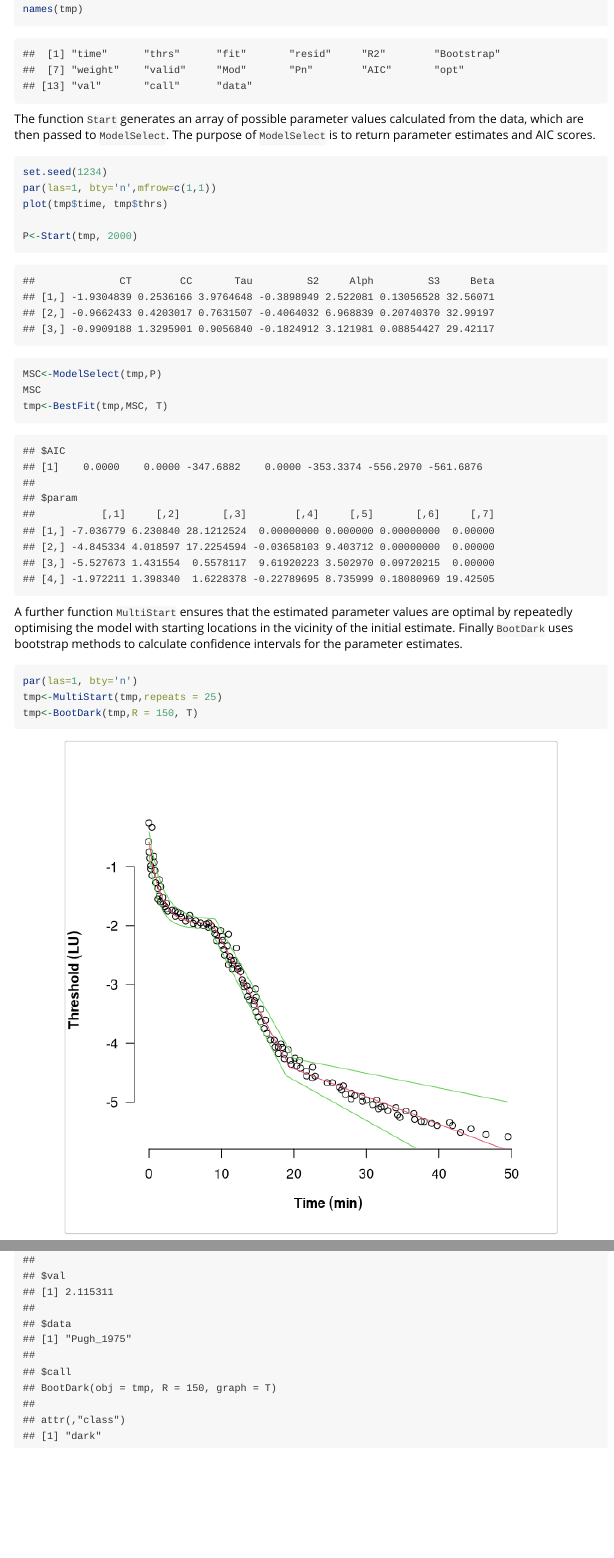
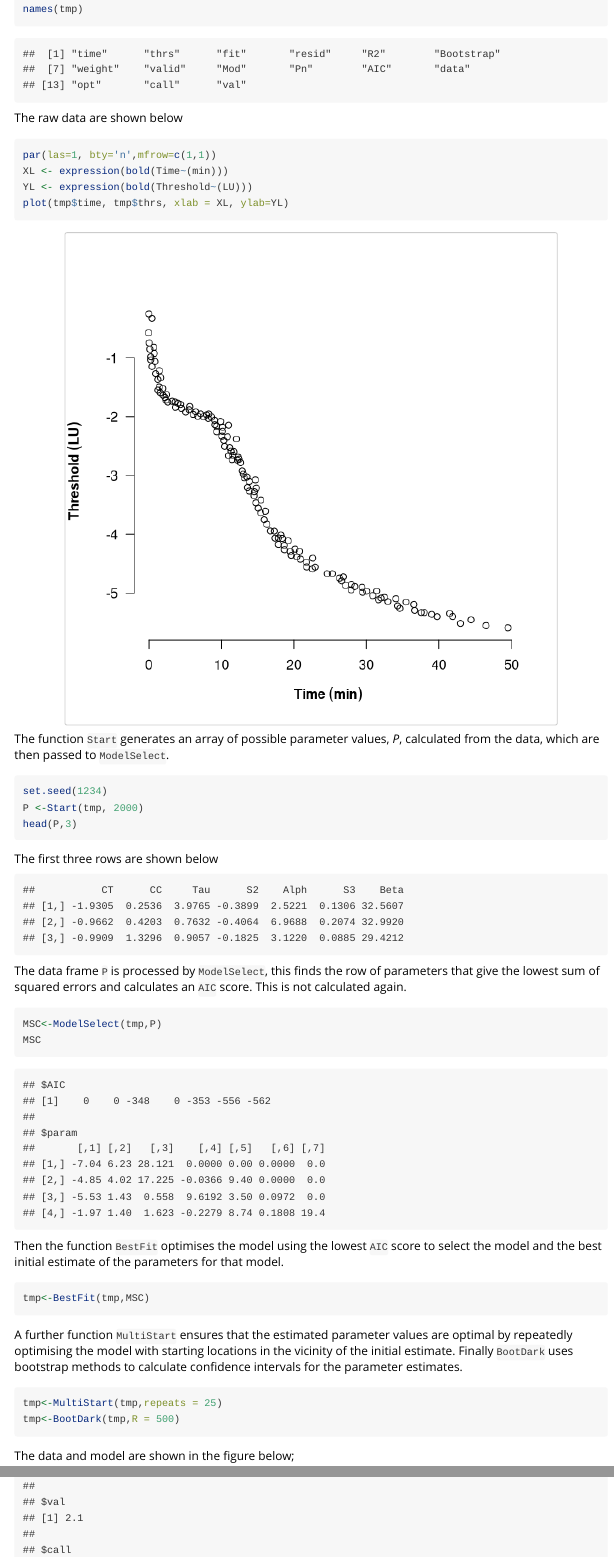
Before and after one commit to emkayoh/Dark, an R Markdown document (vignettes/Workflow.Rmd): the page in a window 1100 px wide, from 390 px down before the commit and from 280 px down after it, so that both start at the same text, and a second part further down, joined at a grey line. Rendered offline with R 4.5, knitr and Pandoc, with nearby package versions; code that draws random numbers runs with fixed seeds of ours.

Commit message:
edited to remove dependency on package rather use precaalulated values and the object 'dark'

````diff
--- a/vignettes/Workflow.Rmd
+++ b/vignettes/Workflow.Rmd
@@ -21,35 +19,53 @@ tmp<-dark
 names(tmp)
 ```
+```{r, echo=FALSE}
+load("dark.rda")
+tmp<-dark
+Names <- c("time", "thrs", "fit", "resid", "R2", "Bootstrap", "weight",
+"valid", "Mod", "Pn", "AIC", "data", "opt", "call", "val")
+print(Names)
+```
 
-The function `Start` generates an array of possible parameter values calculated from the data, which are then passed to `ModelSelect`. The purpose of `ModelSelect` is to return parameter estimates and AIC scores.
+The raw data are shown below
+```{r, fig.width=6, fig.height=6, fig.align='center'}
+par(las=1, bty='n',mfrow=c(1,1))
+XL <- expression(bold(Time~(min)))
+YL <- expression(bold(Threshold~(LU)))
+plot(tmp$time, tmp$thrs, xlab = XL, ylab=YL)
+```
 
 
-```{r, fig.width=6, fig.height=6, fig.align='center', eval=FALSE}
+The function `Start` generates an array of possible parameter values, *P*, calculated from the data, which are then passed to `ModelSelect`.
+
+```{r, eval=FALSE}
 set.seed(1234)
-par(las=1, bty='n',mfrow=c(1,1))
-plot(tmp$time, tmp$thrs)
-
-P<-Start(tmp, 2000)
+P <-Start(tmp, 2000)
+head(P,3)
 ```
+The first three rows are shown below
 
 ```{r, echo=FALSE}
-print(structure(c(-1.93048394296102, -0.966243347355156, -0.990918795667905,
+Pd <- structure(c(-1.93048394296102, -0.966243347355156, -0.990918795667905,
 0.253616641335044, 0.420301711722179, 1.32959014056482, 3.97646484343339,
 0.763150661132819, 0.905683974690625, -0.389894947473737, -0.4064032016008,
 -0.182491245622811, 2.52208104052026, 6.96883941970985, 3.12198099049525,
 0.130565282641321, 0.207403701850925, 0.0885442721360681, 32.5607121101566,
 32.9919673191487, 29.4211741886944), .Dim = c(3L, 7L), .Dimnames = list(
-    NULL, c("CT", "CC", "Tau", "S2", "Alph", "S3", "Beta"))))
+    NULL, c("CT", "CC", "Tau", "S2", "Alph", "S3", "Beta")))
+print.table(Pd,3)
 ```
+
+The data frame `P` is processed by `ModelSelect`, this finds the row of parameters that give the lowest sum of squared errors and calculates an `AIC` score. This is not calculated again.
 
 ```{r, eval=FALSE}
 MSC<-ModelSelect(tmp,P)
 MSC
-tmp<-BestFit(tmp,MSC, T)
 ```
 
 ```{r, echo=FALSE}
-print(structure(list(AIC = c(0, 0, -347.688152541027, 0, -353.337417397606,
+source("../R/H.R")
+source("../R/P7c.R")
+MSCd <- structure(list(AIC = c(0, 0, -347.688152541027, 0, -353.337417397606,
 -556.296993756504, -561.687551083725), param = structure(c(-7.03677859813905,
 -4.84533369033486, -5.52767312215107, -1.97221068357342, 6.23084047079413,
 4.01859727139177, 1.43155445018767, 1.39834034016783, 28.1212523680337,
@@ -58,15 +74,26 @@ print(structure(list(AIC = c(0, 0, -347.688152541027, 0, -353.337417397606,
 8.73599874809917, 0, 0, 0.0972021474126348, 0.180809685149208,
 0, 0, 0, 19.4250494832971), .Dim = c(4L, 7L))), .Names = c("AIC",
 "param"))
-)
+print(MSCd, 3)
 ```
+Then the function `BestFit` optimises the model using the lowest `AIC` score to select the model and the best initial estimate of the parameters for that model.
 
+```{r, eval =FALSE}
+tmp<-BestFit(tmp,MSC)
+```
 
 
 A further function `MultiStart` ensures that the estimated parameter values are optimal by repeatedly optimising the model with starting locations in the vicinity of the initial estimate. Finally `BootDark` uses bootstrap methods to calculate confidence intervals for the parameter estimates.
 
 
-```{r, fig.width=6, fig.height=6, fig.align='center'}
-par(las=1, bty='n')
+```{r, eval=FALSE}
 tmp<-MultiStart(tmp,repeats = 25)
-tmp<-BootDark(tmp,R = 150, T)
+tmp<-BootDark(tmp,R = 500)
+```
+
+The data and model are shown in the figure below;
+```{r, fig.width=6, fig.height=6, fig.align='center', echo=FALSE}
+par(las=1, bty='n',mfrow=c(1,1))
+XL <- expression(bold(Time~(min)))
+YL <- expression(bold(Threshold~(LU)))
+plot(tmp$time, tmp$thrs, xlab = XL, ylab=YL)
@@ -77,5 +107,5 @@ tmp<-BootDark(tmp,R = 150, T)
 The final `dark` object with 15 elements:
 
 ```{r}
-tmp
+print(tmp,2)
 ```
````
Also changed, not shown: vignettes/Workflow.Rmd (11 more changed lines).
